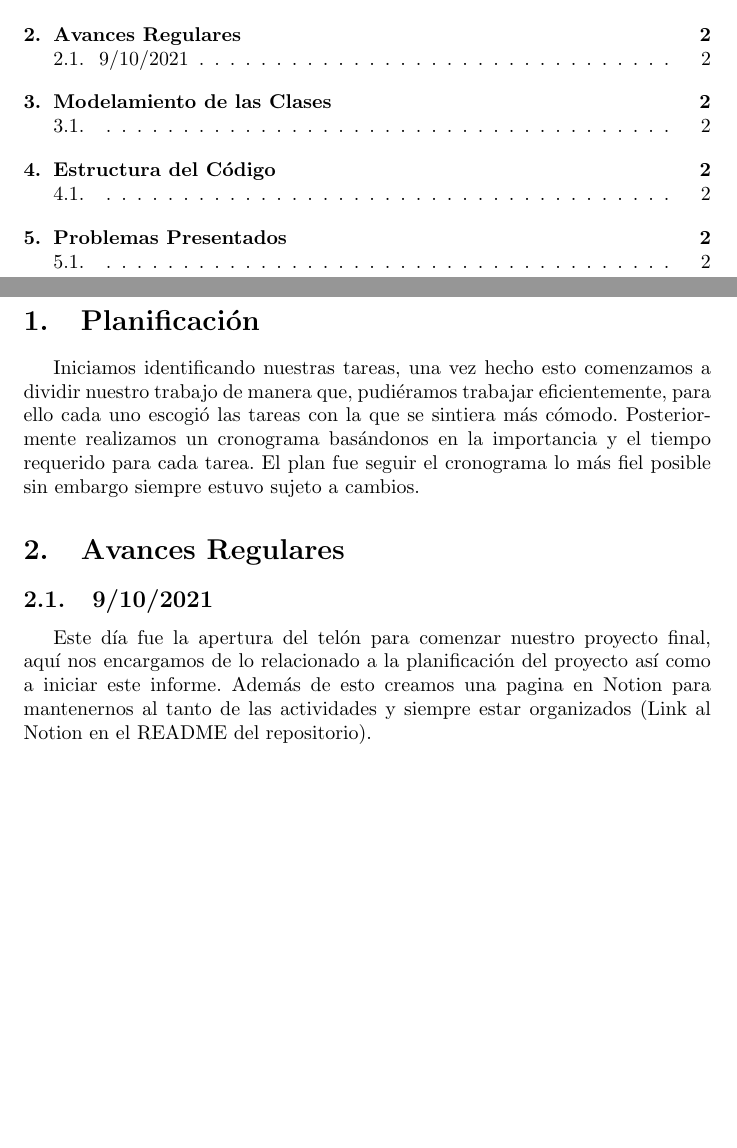
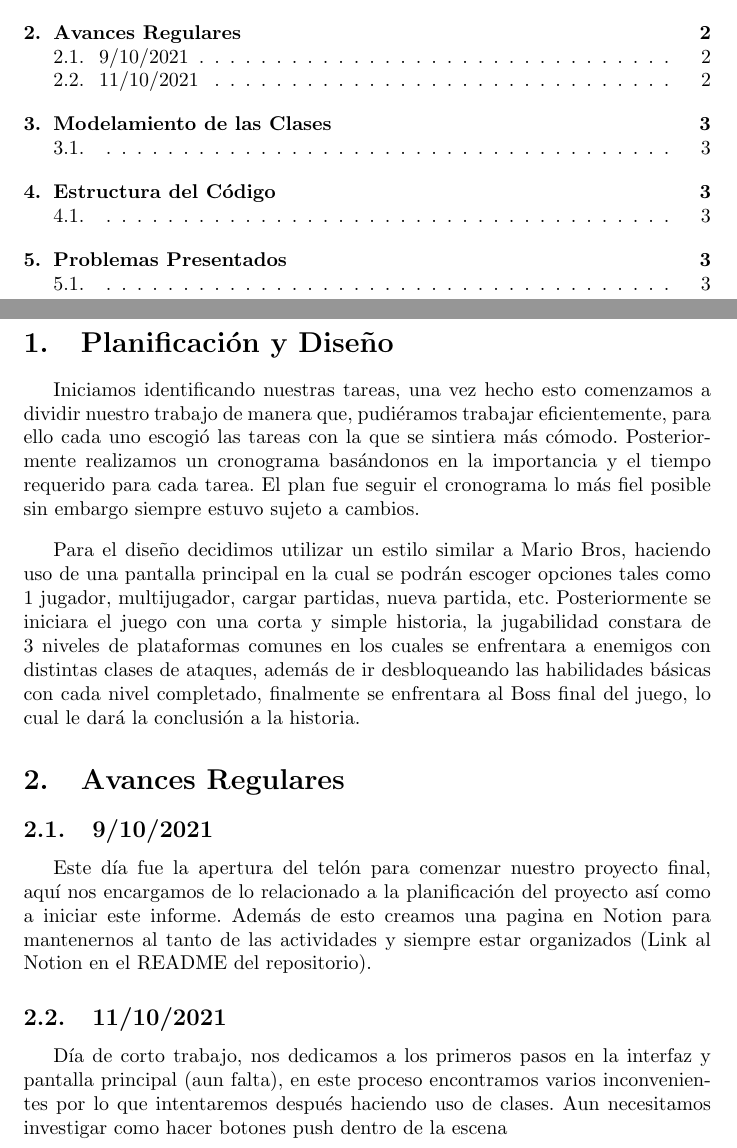
Before and after one commit to SamuelRuizVargas/Proyecto-Final, a LaTeX document (Informe(s)/9-octubre-2021/Archivos Tex/main.tex): two parts of pages 2 and 3 of 3 before the commit and two parts of pages 2 and 3 of 4 after it, joined at a grey line, cut so that both start at the same text, the shorter picture padded with empty space. Compiled offline with pdfLaTeX.

Commit message:
Actualizado informe

```diff
--- a/Informe(s)/9-octubre-2021/Archivos Tex/main.tex
+++ b/Informe(s)/9-octubre-2021/Archivos Tex/main.tex
@@ -45,12 +45,19 @@
 
 \newpage
 
-\section{Planificación}
+\section{Planificación y Diseño}
         Iniciamos identificando nuestras tareas, una vez hecho esto comenzamos a dividir nuestro trabajo de manera que, pudiéramos trabajar eficientemente, para ello cada uno escogió las tareas con la que se sintiera más cómodo. Posteriormente realizamos un cronograma basándonos en la importancia y el tiempo requerido para cada tarea. El plan fue seguir el cronograma lo más fiel posible sin embargo siempre estuvo sujeto a cambios.
+
+        \vspace{0.3cm}
+
+        Para el diseño decidimos utilizar un estilo similar a Mario Bros, haciendo uso de una pantalla principal en la cual se podrán escoger opciones tales como 1 jugador, multijugador, cargar partidas, nueva partida, etc. Posteriormente se iniciara el juego con una corta y simple historia, la jugabilidad constara de 3 niveles de plataformas comunes en los cuales se enfrentara a enemigos con distintas clases de ataques, además de ir desbloqueando las habilidades básicas con cada nivel completado, finalmente se enfrentara al Boss final del juego, lo cual le dará la conclusión a la historia.
 
 \section{Avances Regulares}
     \subsection{9/10/2021}
         Este día fue la apertura del telón para comenzar nuestro proyecto final, aquí nos encargamos de lo relacionado a la planificación del proyecto así como a iniciar este informe. Además de esto creamos una pagina en Notion para mantenernos al tanto de las actividades y siempre estar organizados (Link al Notion en el README del repositorio).
+
+    \subsection{11/10/2021}
+        Día de corto trabajo, nos dedicamos a los primeros pasos en la interfaz y pantalla principal (aun falta), en este proceso encontramos varios inconvenientes por lo que intentaremos después haciendo uso de clases. Aun necesitamos investigar como hacer botones push dentro de la escena
 
 \section{Modelamiento de las Clases}
     \subsection{}
```
Also changed, not shown: Informe(s)/9-octubre-2021/proyecto_final_infoII.pdf.
